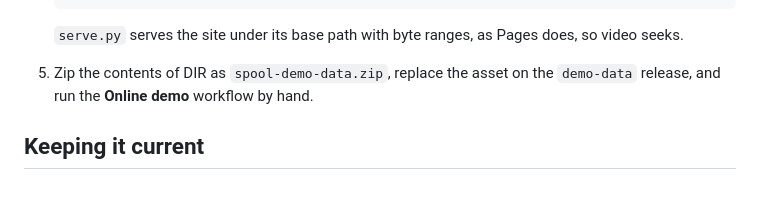
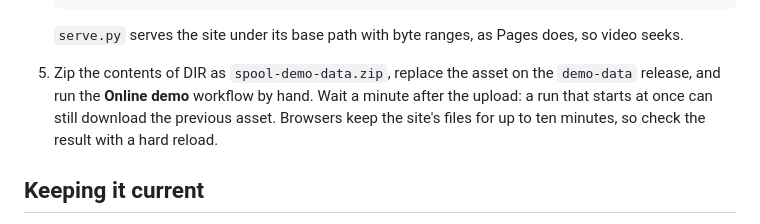
Before and after one commit to doubletwisted/ComfyUI-Spool, a Markdown page: docs/dev/demo.md, the part around the change. Drawn GitHub-style; blank space fills up the shorter version.

Commit message:
Note the wait between replacing the demo data and deploying

```diff
--- a/docs/dev/demo.md
+++ b/docs/dev/demo.md
@@ -125,7 +125,10 @@ The recording is data, not code. It stays out of Git and is published as
    `serve.py` serves the site under its base path with byte ranges, as Pages
    does, so video seeks.
 5. Zip the contents of DIR as `spool-demo-data.zip`, replace the asset on the
-   `demo-data` release, and run the **Online demo** workflow by hand.
+   `demo-data` release, and run the **Online demo** workflow by hand. Wait a
+   minute after the upload: a run that starts at once can still download the
+   previous asset. Browsers keep the site's files for up to ten minutes, so check
+   the result with a hard reload.
 
 ## Keeping it current
 
```
